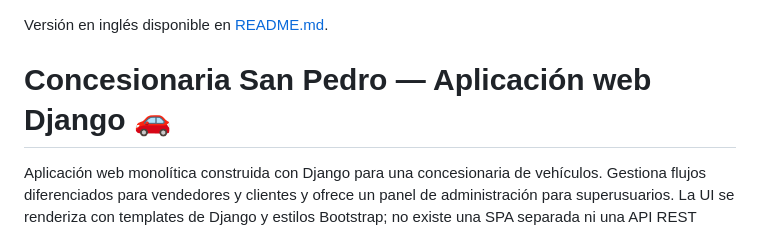
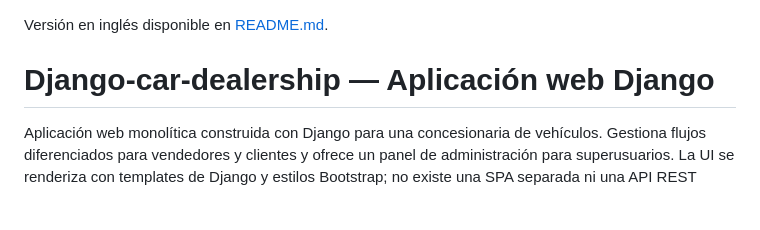
Before and after one commit to GianSanPedro/TuPrimeraPagina-SanPedro, a Markdown page: README_ES.md, the part around the change. Drawn GitHub-style; blank space fills up the shorter version.

```diff
--- a/README_ES.md
+++ b/README_ES.md
@@ -1,6 +1,6 @@
 Versión en inglés disponible en [README.md](README.md).
 
-# Concesionaria San Pedro — Aplicación web Django 🚗
+# Django-car-dealership — Aplicación web Django
 
 Aplicación web monolítica construida con Django para una concesionaria de vehículos. Gestiona flujos diferenciados para vendedores y clientes y ofrece un panel de administración para superusuarios. La UI se renderiza con templates de Django y estilos Bootstrap; no existe una SPA separada ni una API REST expuesta.
 
```
Also changed, not shown: README.md (+1 -1 lines).
